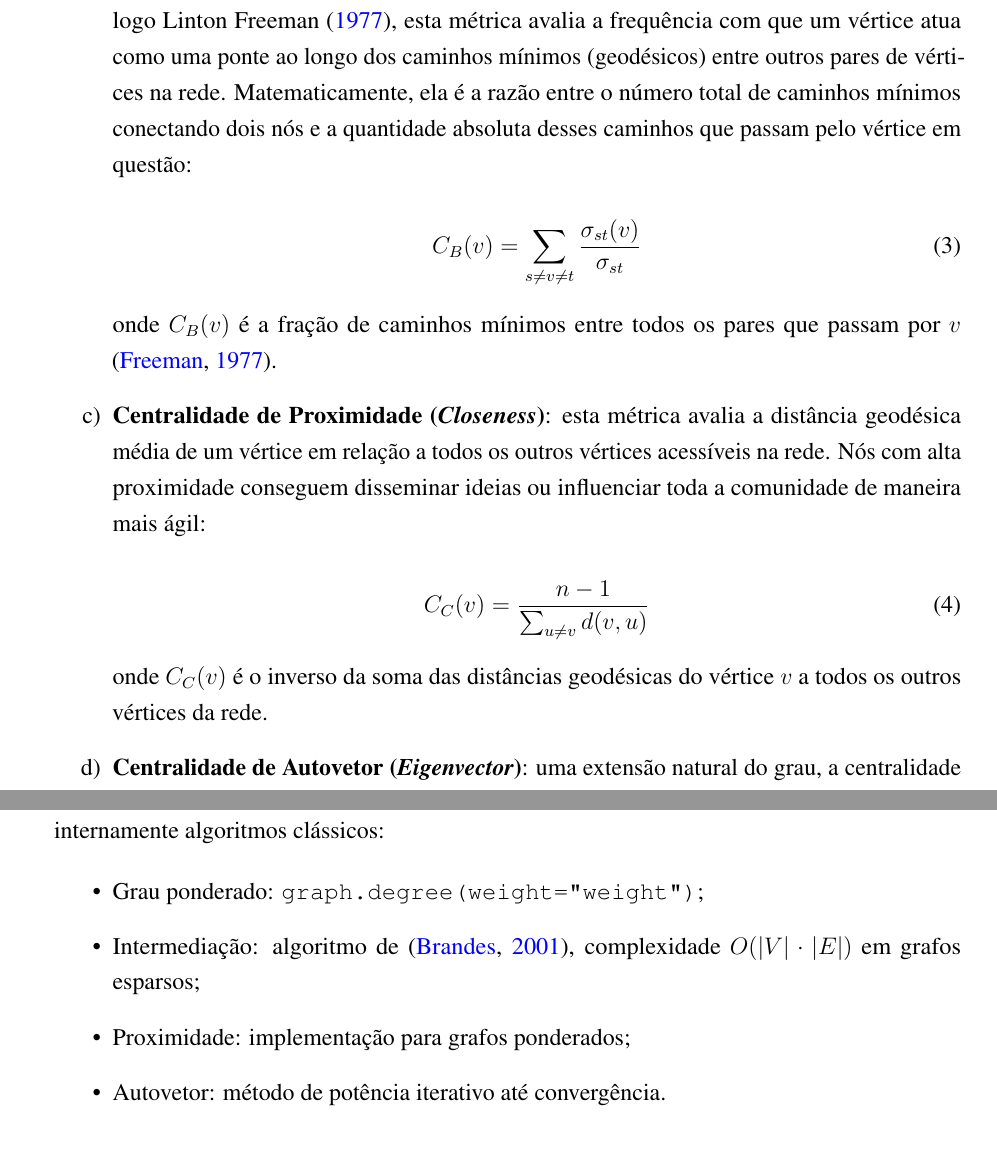
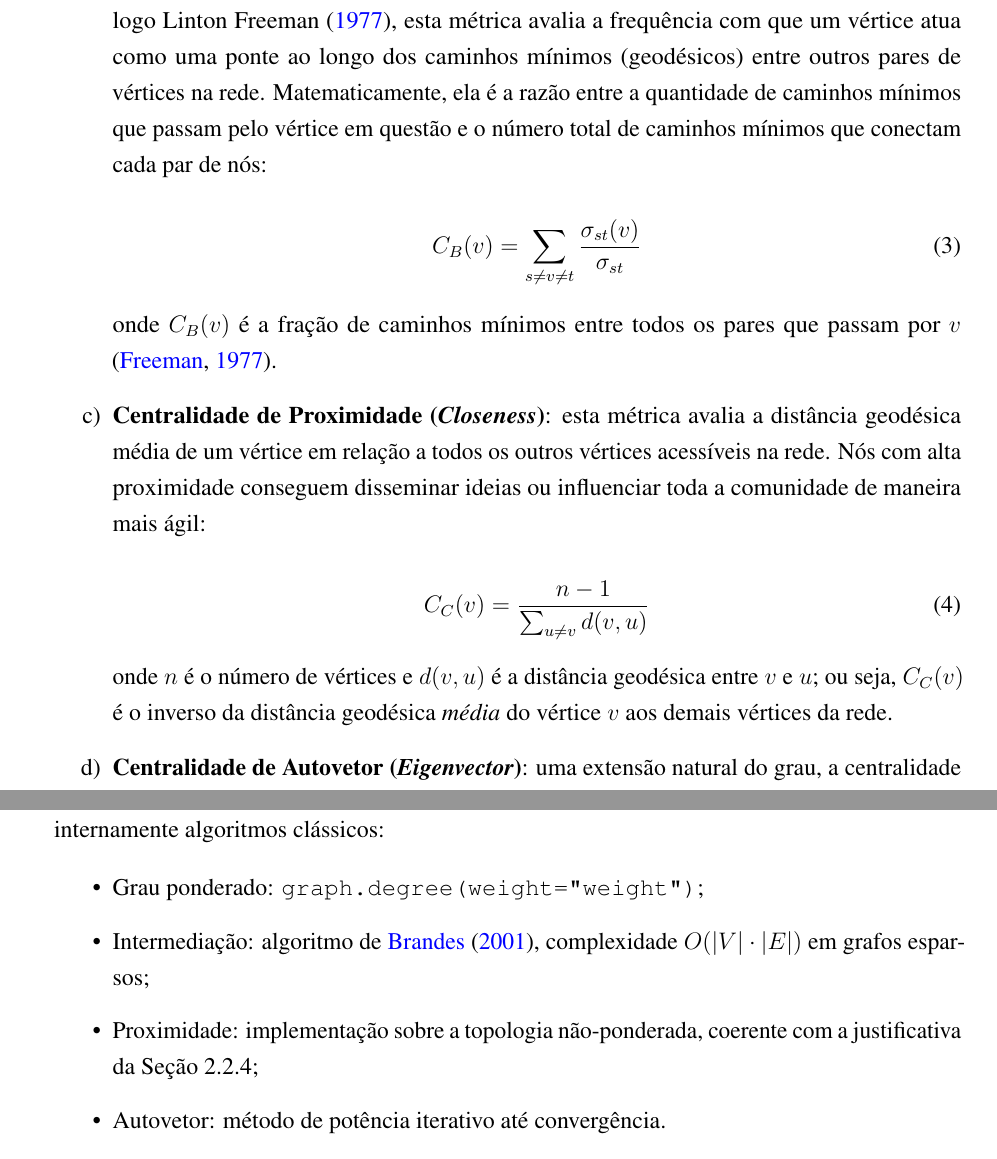
Before and after one commit to fvilhalva/parliament-graph-architecture, a LaTeX thesis (doc/PFC/monografia.tex): two parts of pages 27 and 49 of 69, joined at a grey line, cut so that both start at the same text. Compiled offline with pdfLaTeX.

Commit message:
fix(monografia): corrige 7 achados da revisão (Opus 5)
- betweenness: razão estava invertida em relação à fórmula e à legenda
- closeness: item de implementação contradizia texto (topológica, não ponderada)
- closeness: "inverso da soma" -> "inverso da distância média" (fórmula usa (n-1)/soma)
- Barabási citado no texto sem \citeonline
- Hevner et al. + \cite duplicava o autor (agora \citeonline)
- 5x \cite -> \citeonline onde o autor é sujeito gramatical (newman2004,
  newman2010, lancichinetti2008, freeman1977, brandes2001)
- 2 apartes com travessão abertos e nunca fechados (L313)

Co-Authored-By: Claude Sonnet 5 <noreply@anthropic.com>

```diff
--- a/doc/PFC/monografia.tex
+++ b/doc/PFC/monografia.tex
@@ -497,7 +497,7 @@
 
         onde $s_i$ representa a soma dos pesos das arestas incidentes no vértice $i$, e $N(i)$ representa o conjunto de vizinhos diretos de $i$.
 
-        \item \textbf{Centralidade de Intermediação (\textit{Betweenness})}: desenvolvida inicialmente pelo sociólogo Linton Freeman (\citeyear{freeman1977}), esta métrica avalia a frequência com que um vértice atua como uma ponte ao longo dos caminhos mínimos (geodésicos) entre outros pares de vértices na rede. Matematicamente, ela é a razão entre o número total de caminhos mínimos conectando dois nós e a quantidade absoluta desses caminhos que passam pelo vértice em questão:
+        \item \textbf{Centralidade de Intermediação (\textit{Betweenness})}: desenvolvida inicialmente pelo sociólogo Linton Freeman (\citeyear{freeman1977}), esta métrica avalia a frequência com que um vértice atua como uma ponte ao longo dos caminhos mínimos (geodésicos) entre outros pares de vértices na rede. Matematicamente, ela é a razão entre a quantidade de caminhos mínimos que passam pelo vértice em questão e o número total de caminhos mínimos que conectam cada par de nós:
 
         \begin{equation}
         C_B(v) = \sum_{s \neq v \neq t} \frac{\sigma_{st}(v)}{\sigma_{st}}
@@ -513,7 +513,7 @@
         \label{eq:closeness}
         \end{equation}
 
-        onde $C_C(v)$ é o inverso da soma das distâncias geodésicas do vértice $v$ a todos os outros vértices da rede.
+        onde $n$ é o número de vértices e $d(v,u)$ é a distância geodésica entre $v$ e $u$; ou seja, $C_C(v)$ é o inverso da distância geodésica \emph{média} do vértice $v$ aos demais vértices da rede.
 
         \item \textbf{Centralidade de Autovetor (\textit{Eigenvector})}: uma extensão natural do grau, a centralidade de autovetor pondera a qualidade das relações \cite{bonacich1972}. O modelo matemático propõe que a importância de um vértice é proporcional à soma das importâncias dos seus vizinhos, incorporando o peso das conexões na versão ponderada:
 
@@ -1025,8 +1025,8 @@ class AnalysisStore(Protocol):
 
     \begin{itemize}
         \item Grau ponderado: \texttt{graph.degree(weight="weight")};
-        \item Intermediação: algoritmo de \cite{brandes2001}, complexidade $O(|V| \cdot |E|)$ em grafos esparsos;
-        \item Proximidade: implementação para grafos ponderados;
+        \item Intermediação: algoritmo de \citeonline{brandes2001}, complexidade $O(|V| \cdot |E|)$ em grafos esparsos;
+        \item Proximidade: implementação sobre a topologia não-ponderada, coerente com a justificativa da Seção~\ref{subsec:metricas};
         \item Autovetor: método de potência iterativo até convergência.
     \end{itemize}
 
```
Also changed, not shown: doc/PFC/monografia.tex (12 more changed lines).
